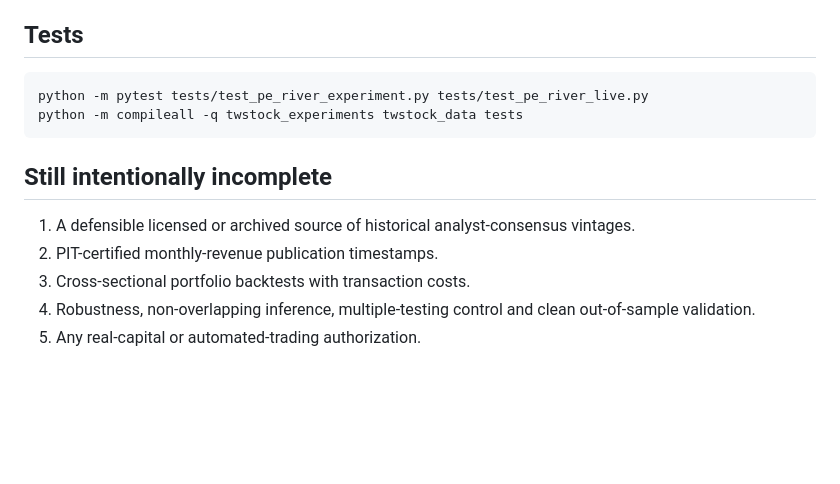
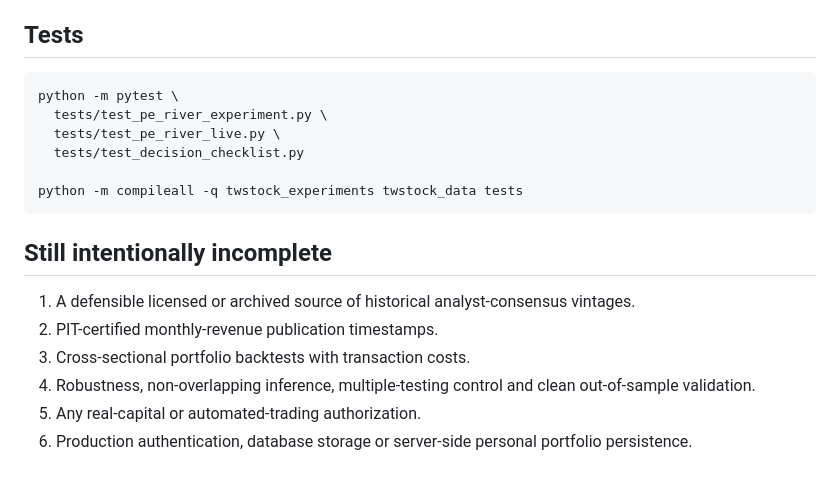
Before and after one commit to TechTWC/TWstock, a Markdown page: docs/experiments/2330_pe_river_mvp.md, the part around one of its changes. Drawn GitHub-style; blank space fills up the shorter version.

````diff
--- a/docs/experiments/2330_pe_river_mvp.md
+++ b/docs/experiments/2330_pe_river_mvp.md
@@ -141,7 +190,11 @@ The workflow `.github/workflows/pe-river-live.yml` runs deterministic tests, com
 ## Tests
 
 ```bash
-python -m pytest tests/test_pe_river_experiment.py tests/test_pe_river_live.py
+python -m pytest \
+  tests/test_pe_river_experiment.py \
+  tests/test_pe_river_live.py \
+  tests/test_decision_checklist.py
+
 python -m compileall -q twstock_experiments twstock_data tests
 ```
 
@@ -152,3 +205,4 @@ python -m compileall -q twstock_experiments twstock_data tests
 3. Cross-sectional portfolio backtests with transaction costs.
 4. Robustness, non-overlapping inference, multiple-testing control and clean out-of-sample validation.
 5. Any real-capital or automated-trading authorization.
+6. Production authentication, database storage or server-side personal portfolio persistence.
````
Also changed, not shown: other parts of docs/experiments/2330_pe_river_mvp.md (+50 -1 lines).
